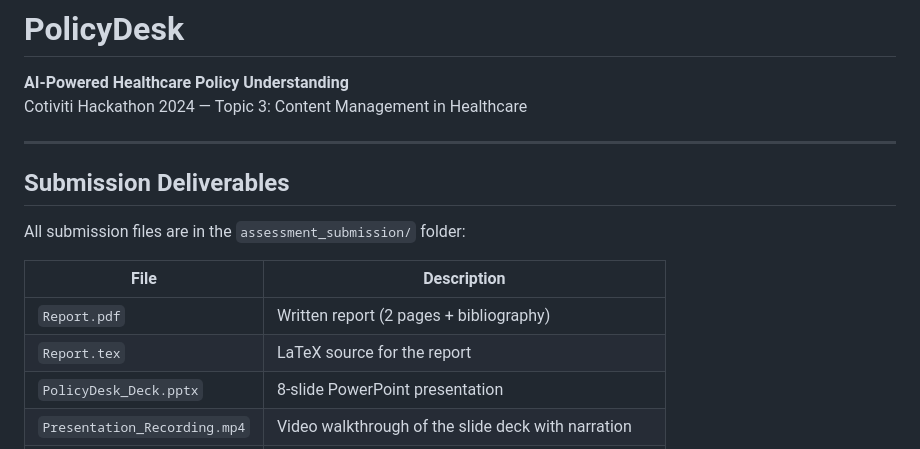
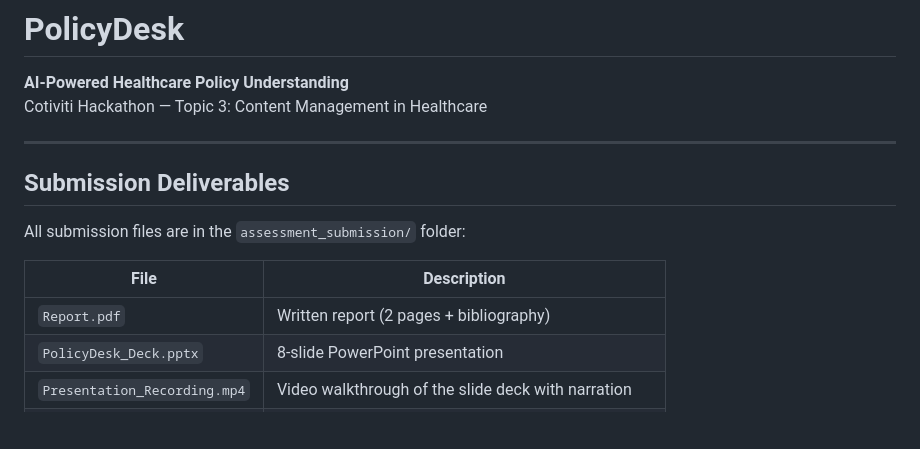
Before and after one commit to ShikhaTiwari1809/policydesk, a Markdown page: README.md, the part around the change. GitHub-like rendering; blank space fills up the shorter version.

```diff
--- a/README.md
+++ b/README.md
@@ -1,6 +1,6 @@
 # PolicyDesk
 **AI-Powered Healthcare Policy Understanding**
-Cotiviti Hackathon 2024 — Topic 3: Content Management in Healthcare
+Cotiviti Hackathon — Topic 3: Content Management in Healthcare
 
 ---
 
@@ -11,7 +11,6 @@ All submission files are in the `assessment_submission/` folder:
 | File | Description |
 |------|-------------|
 | `Report.pdf` | Written report (2 pages + bibliography) |
-| `Report.tex` | LaTeX source for the report |
 | `PolicyDesk_Deck.pptx` | 8-slide PowerPoint presentation |
 | `Presentation_Recording.mp4` | Video walkthrough of the slide deck with narration |
 | `DemoPOC.mp4` | Screen share demo of the live PolicyDesk application |
```
